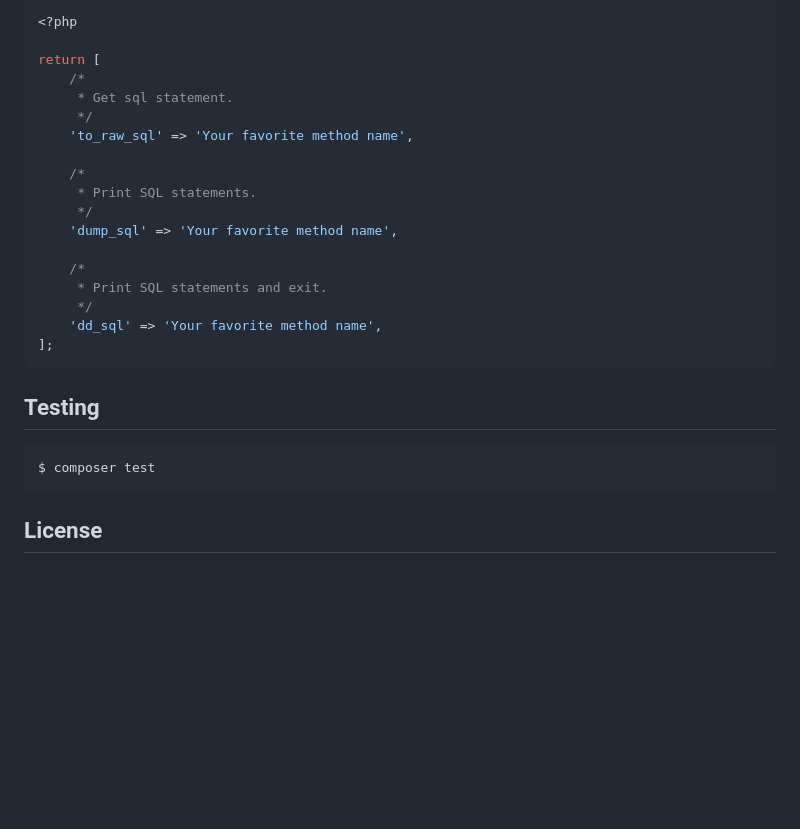
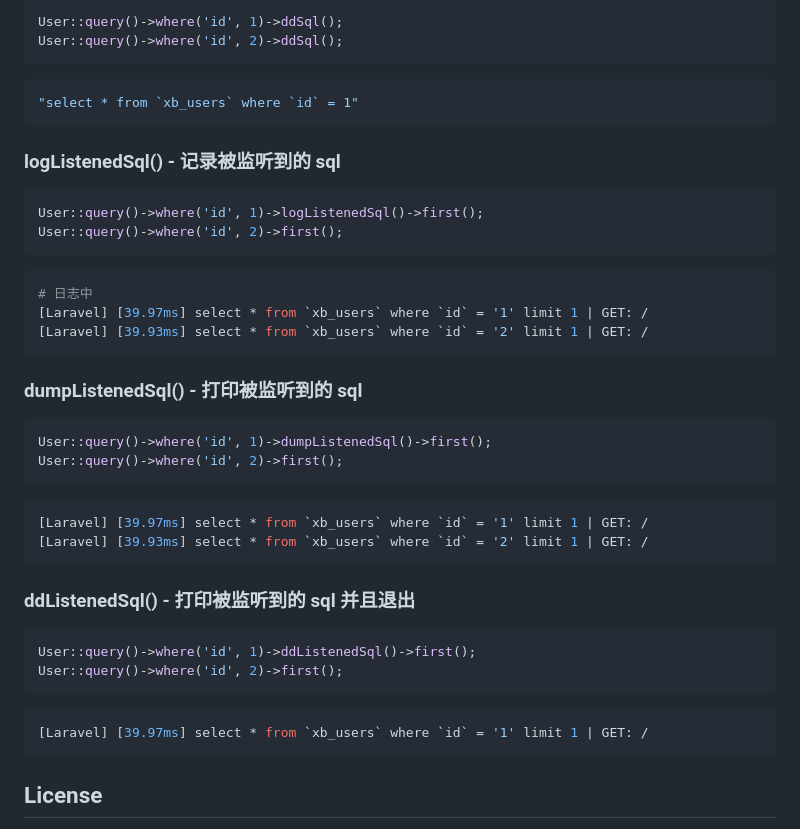
Before and after one commit to guanguans/laravel-dump-sql, a Markdown page: README.md, the part around one of its changes. Rendered like a GitHub page; blank space fills up the shorter version.

````diff
--- a/README.md
+++ b/README.md
@@ -88,29 +77,47 @@ $ php artisan vendor:publish --tag="laravel-dump-sql"
 
 ```php
-<?php
-
-return [
-    /*
-     * Get sql statement.
-     */
-    'to_raw_sql' => 'Your favorite method name',
-
-    /*
-     * Print SQL statements.
-     */
-    'dump_sql' => 'Your favorite method name',
-
-    /*
-     * Print SQL statements and exit.
-     */
-    'dd_sql' => 'Your favorite method name',
-];
+User::query()->where('id', 1)->ddSql();
+User::query()->where('id', 2)->ddSql();
 ```
 
-## Testing
+```sql
+"select * from `xb_users` where `id` = 1"
+```
+
+### logListenedSql() - 记录被监听到的 sql
+
+```php
+User::query()->where('id', 1)->logListenedSql()->first();
+User::query()->where('id', 2)->first();
+```
 
 ```shell
-$ composer test
+# 日志中
+[Laravel] [39.97ms] select * from `xb_users` where `id` = '1' limit 1 | GET: /
+[Laravel] [39.93ms] select * from `xb_users` where `id` = '2' limit 1 | GET: /
+```
+
+### dumpListenedSql() - 打印被监听到的 sql
+
+```php
+User::query()->where('id', 1)->dumpListenedSql()->first();
+User::query()->where('id', 2)->first();
+```
+
+```shell
+[Laravel] [39.97ms] select * from `xb_users` where `id` = '1' limit 1 | GET: /
+[Laravel] [39.93ms] select * from `xb_users` where `id` = '2' limit 1 | GET: /
+```
+
+### ddListenedSql() - 打印被监听到的 sql 并且退出
+
+```php
+User::query()->where('id', 1)->ddListenedSql()->first();
+User::query()->where('id', 2)->first();
+```
+
+```shell
+[Laravel] [39.97ms] select * from `xb_users` where `id` = '1' limit 1 | GET: /
 ```
 
 ## License
````
Also changed, not shown: other parts of README.md (+33 -44 lines), docs/usage.png.
